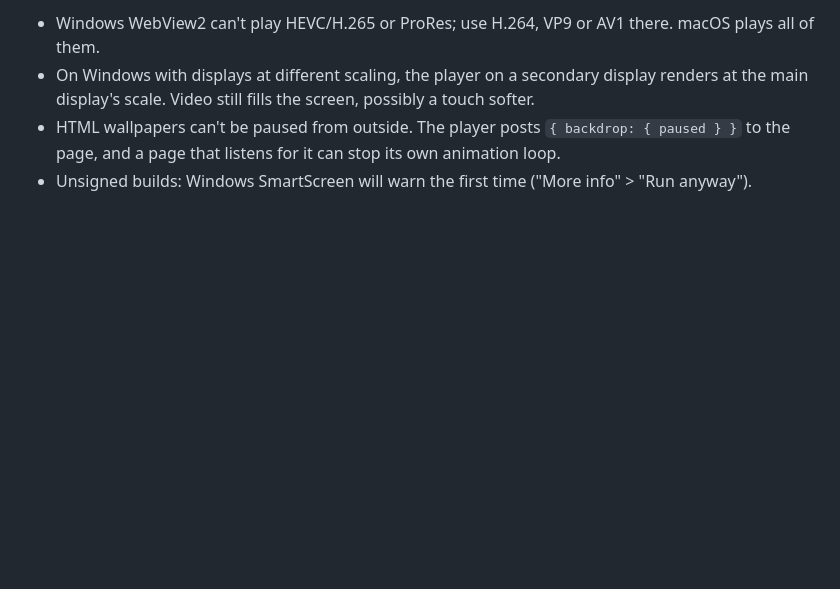
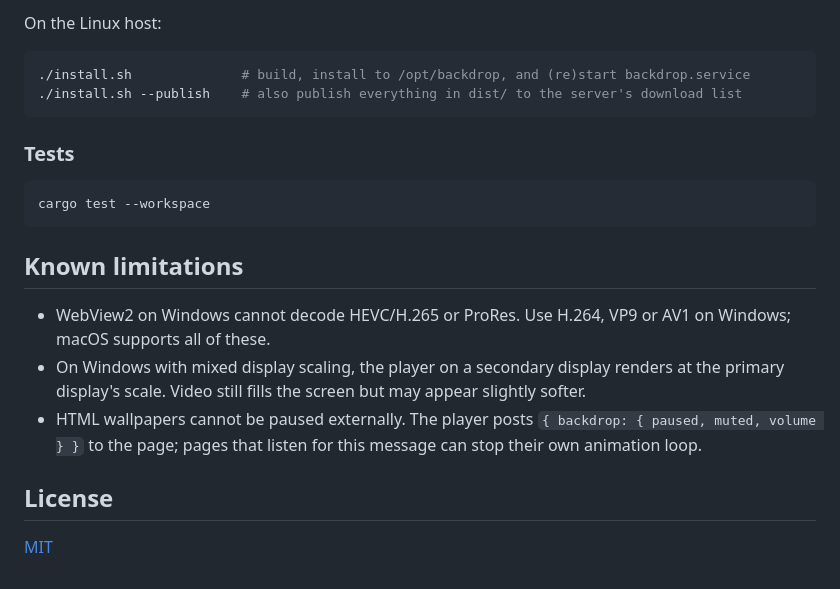
Before and after one commit to anthonyradke/backdrop, a Markdown page: README.md, the part around the change printed below. Rendered like a GitHub page; blank space fills up the shorter version.

````diff
--- a/README.md
+++ b/README.md
@@ -87,7 +159,26 @@ Tests: `cargo test --workspace`.
 
-- Windows WebView2 can't play HEVC/H.265 or ProRes; use H.264, VP9 or AV1 there. macOS plays all of them.
-- On Windows with displays at different scaling, the player on a secondary display renders at the main
-  display's scale. Video still fills the screen, possibly a touch softer.
-- HTML wallpapers can't be paused from outside. The player posts `{ backdrop: { paused } }` to the page,
-  and a page that listens for it can stop its own animation loop.
-- Unsigned builds: Windows SmartScreen will warn the first time ("More info" > "Run anyway").
+On the Linux host:
+
+```sh
+./install.sh              # build, install to /opt/backdrop, and (re)start backdrop.service
+./install.sh --publish    # also publish everything in dist/ to the server's download list
+```
+
+### Tests
+
+```sh
+cargo test --workspace
+```
+
+## Known limitations
+
+- WebView2 on Windows cannot decode HEVC/H.265 or ProRes. Use H.264, VP9 or AV1 on Windows; macOS supports
+  all of these.
+- On Windows with mixed display scaling, the player on a secondary display renders at the primary display's
+  scale. Video still fills the screen but may appear slightly softer.
+- HTML wallpapers cannot be paused externally. The player posts `{ backdrop: { paused, muted, volume } }`
+  to the page; pages that listen for this message can stop their own animation loop.
+
+## License
+
+[MIT](LICENSE)
````
Also changed, not shown: other parts of README.md (+133 -61 lines), docs/icon.png (added).
